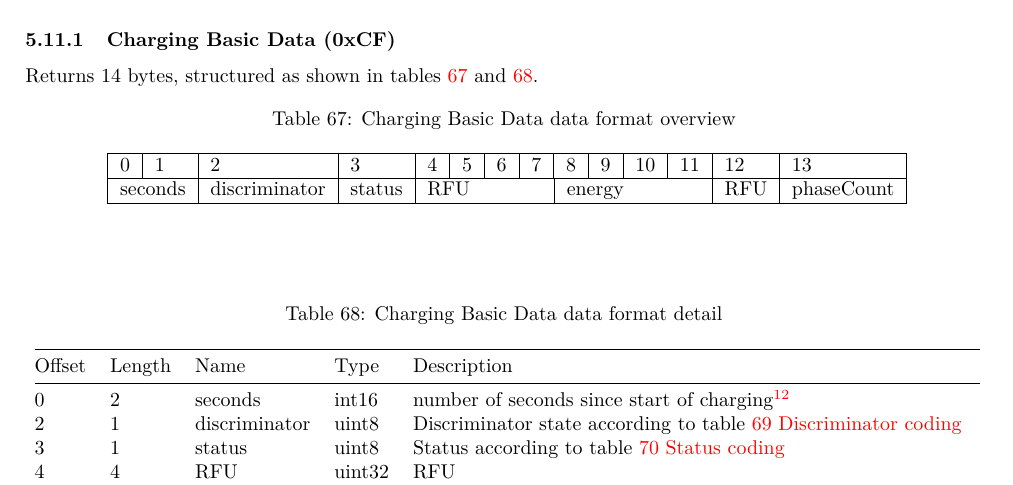
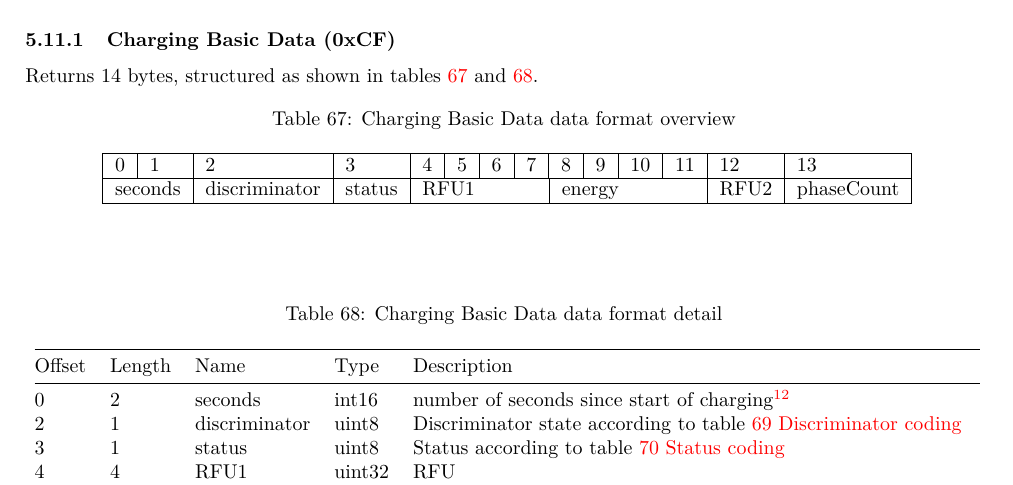
Before and after one commit to FrankHJCuypers/nexxtender-charger-info, a LaTeX paper (nexxtender.tex): part of page 33 of 37, cut so that both start at the same text. Compiled offline with pdfLaTeX; a LaTeX package or settings file that is missing is left out.

Commit message:
docs: seperate names for RFU fields

```diff
--- a/nexxtender.tex
+++ b/nexxtender.tex
@@ -3136,8 +3136,8 @@ Returns 14 bytes, structured as shown in tables \ref{table.41} and \ref{table.42
 	\hline
 	\multicolumn{2}{@{}|l|}{%
 	seconds} & discriminator & status & \multicolumn{4}{l}{%
-	RFU} & \multicolumn{4}{|l|}{%
-	energy} & RFU & phaseCount \\
+	RFU1} & \multicolumn{4}{|l|}{%
+	energy} & RFU2 & phaseCount \\
 	\hline
 \end{longtable}
 
@@ -3161,5 +3161,5 @@ Returns 14 bytes, structured as shown in tables \ref{table.41} and \ref{table.42
 	charging\footnote{What is exact definition?} \\
 	2      & 1      & discriminator & uint8  & Discriminator state according to table \secref{table.43} \\
 	3      & 1      & status        & uint8  & Status according to table	\secref{table.44} \\
-	4      & 4      & RFU           & uint32 & RFU                                    \\
+	4      & 4      & RFU1           & uint32 & RFU                                    \\
 	8      & 4      & energy        & uint32 & Total energy in Wh charged during this session? \\
```
Also changed, not shown: nexxtender.tex (2 more changed lines).
